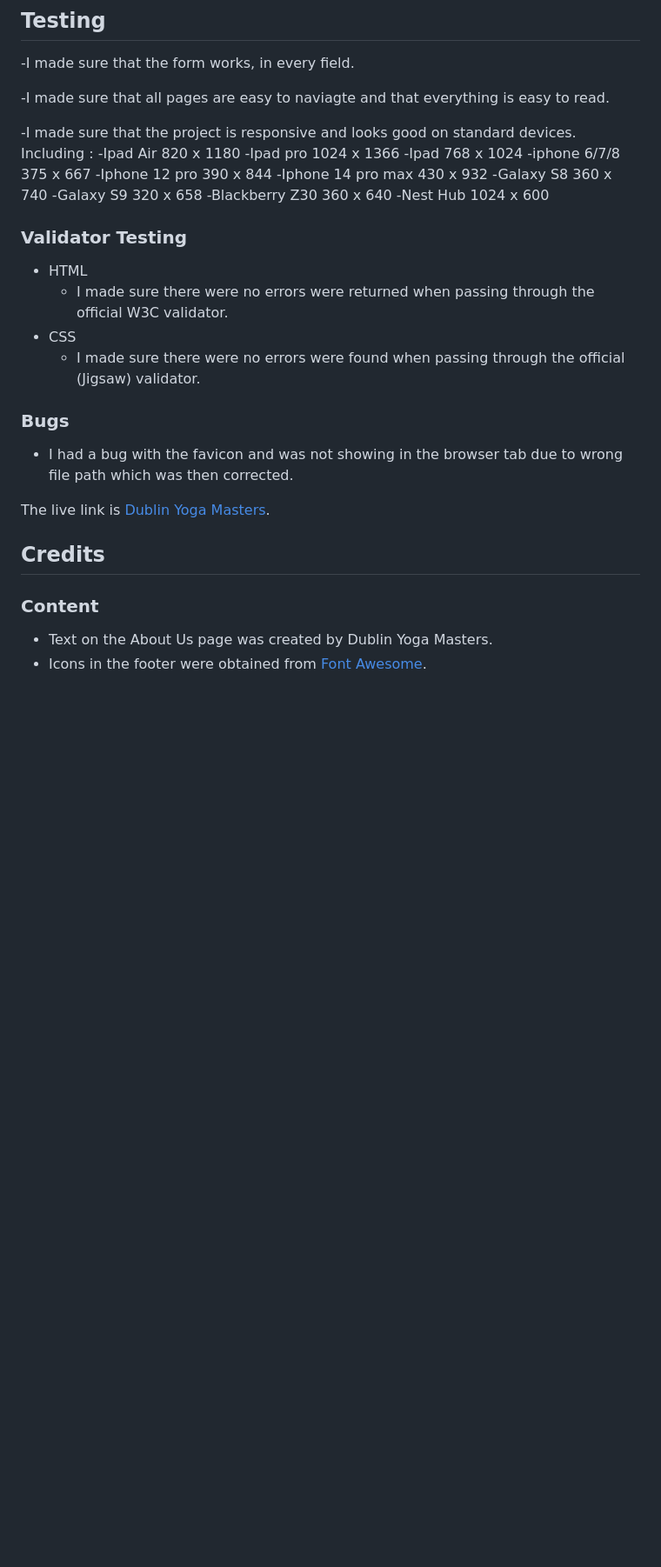
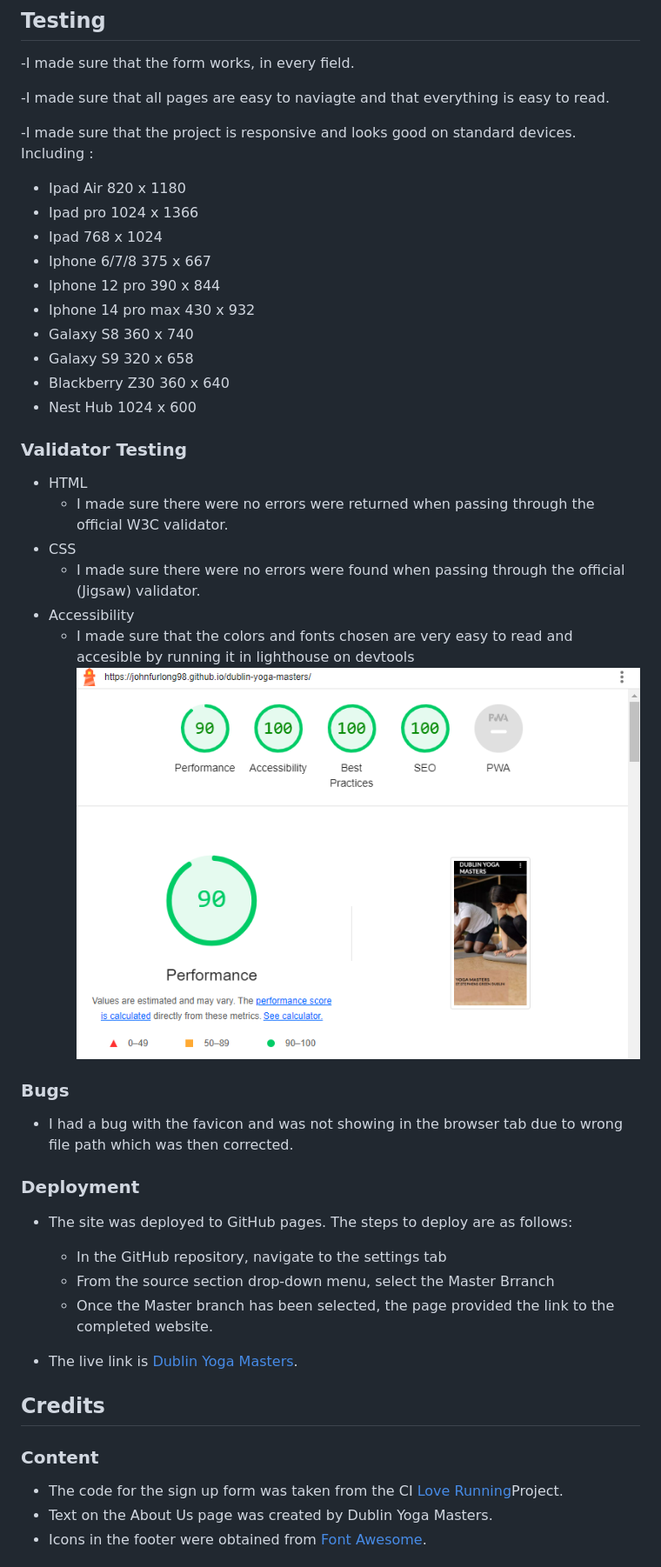
Before and after one commit to johnfurlong98/dublin-yoga-masters, a Markdown page: README.md, the part around the change printed below. Shown: that part at 87% size. GitHub-like rendering; pictures changed too: assets/images/readme-images/lighthouse2.png (added); blank space fills up the shorter version.

Commit message:
made changes to the readme and added lighthouse image

```diff
--- a/README.md
+++ b/README.md
@@ -43,16 +43,16 @@ Welcome to Dublin Yoga Masters, your destination for professional yoga classes a
 -I made sure that all pages are easy to naviagte and that everything is easy to read.
 
 -I made sure that the project is responsive and looks good on standard devices. Including :
-   -Ipad Air          820 x 1180
-   -Ipad pro         1024 x 1366
-   -Ipad              768 x 1024
-   -iphone 6/7/8      375 x 667
-   -Iphone 12 pro     390 x 844
-   -Iphone 14 pro max 430 x 932
-   -Galaxy S8         360 x 740
-   -Galaxy S9         320 x 658
-   -Blackberry Z30    360 x 640
-   -Nest Hub         1024 x 600
+   - Ipad Air          820 x 1180
+   - Ipad pro         1024 x 1366
+   - Ipad              768 x 1024
+   - Iphone 6/7/8      375 x 667
+   - Iphone 12 pro     390 x 844
+   - Iphone 14 pro max 430 x 932
+   - Galaxy S8         360 x 740
+   - Galaxy S9         320 x 658
+   - Blackberry Z30    360 x 640
+   - Nest Hub         1024 x 600
 
 ### Validator Testing
 
@@ -60,18 +60,28 @@ Welcome to Dublin Yoga Masters, your destination for professional yoga classes a
   - I made sure there were no errors were returned when passing through the official W3C validator.
 - CSS
   - I made sure there were no errors were found when passing through the official (Jigsaw) validator.
+- Accessibility
+  - I made sure that the colors and fonts chosen are very easy to read and accesible by running it in lighthouse on devtools
+  ![Lighthouse](assets/images/readme-images/lighthouse2.png)
 
 ### Bugs
 
 - I had a bug with the favicon and was not showing in the browser tab due to wrong file path which was then corrected.
 
+### Deployment
 
-The live link is [Dublin Yoga Masters]().
+- The site was deployed to GitHub pages. The steps to deploy are as follows:
+  - In the GitHub repository, navigate to the settings tab
+  - From the source section drop-down menu, select the Master Brranch
+  - Once the Master branch has been selected, the page provided the link to the completed website.
+
+- The live link is [Dublin Yoga Masters](https://johnfurlong98.github.io/dublin-yoga-masters/).
 
 ## Credits
 
 ### Content
 
+- The code for the sign up form was taken from the CI [Love Running](https://github.com/johnfurlong98/Love-Running-Walkthrough-Project)Project.
 - Text on the About Us page was created by Dublin Yoga Masters.
 - Icons in the footer were obtained from [Font Awesome](https://fontawesome.com/).
 
```
Also changed, not shown: other parts of README.md (+5 -2 lines).
